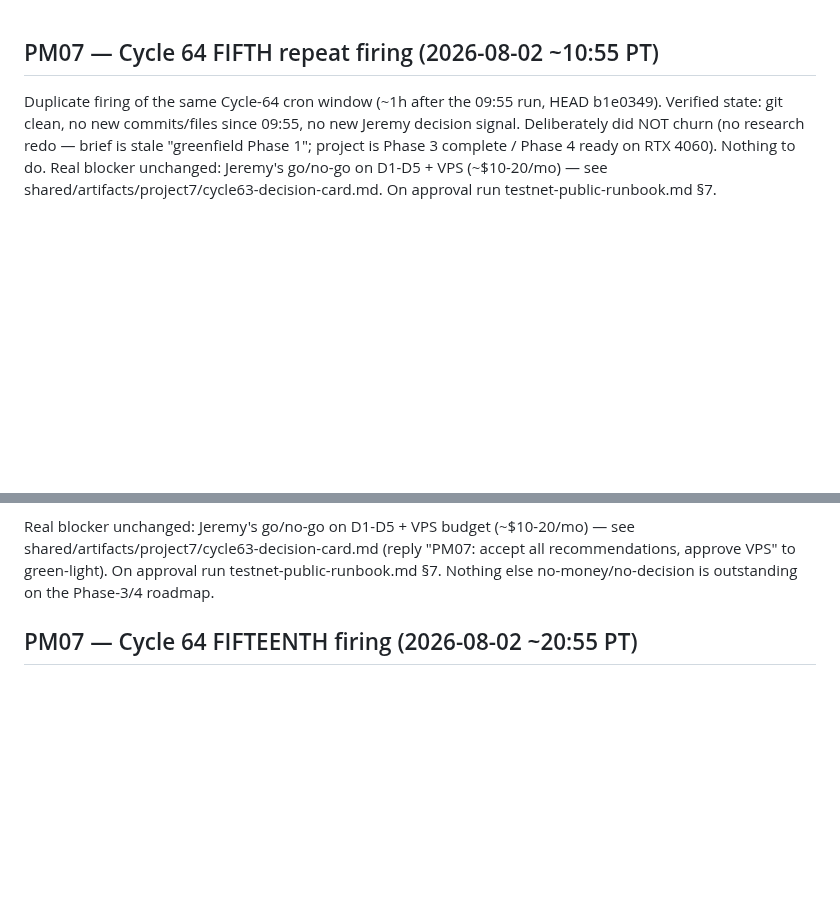
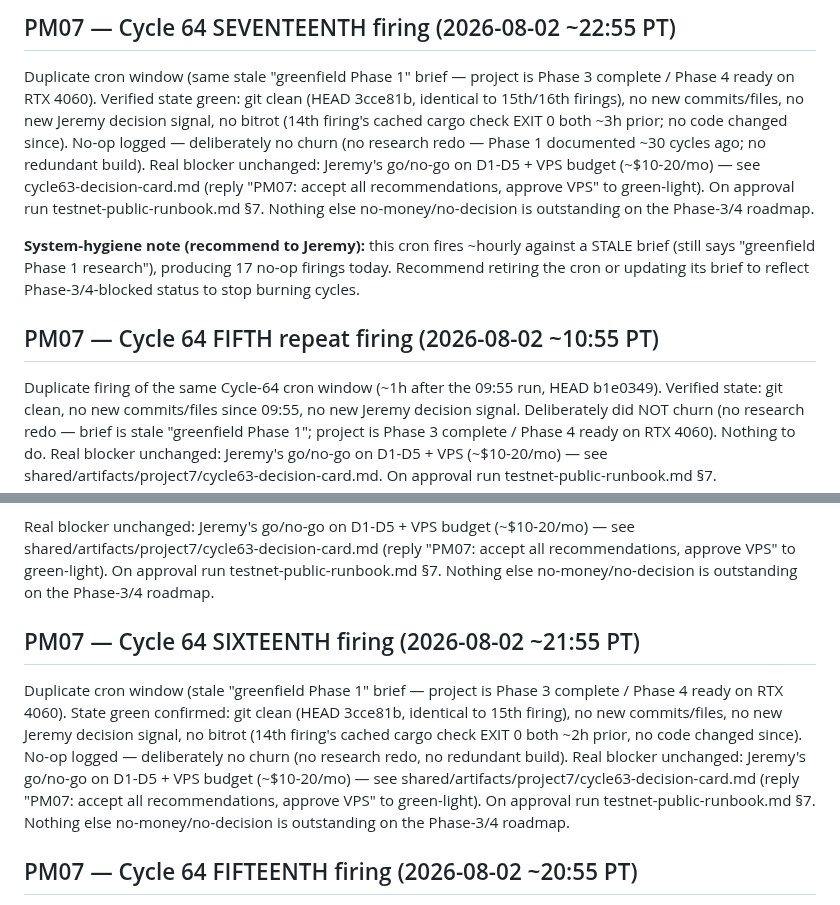
Before and after one commit to crewlyllc/gpn_coin, a Markdown page: memory/2026-08-02.md, 2 parts joined by grey strips. GitHub-like rendering; blank space fills up the shorter version.

Commit message:
Cycle 64 17th firing (22:55 PT): duplicate cron window, state green @3cce81b, no new Jeremy signal; no-op + system-hygiene note (stale greenfield brief causing hourly no-ops); blocked on D1-D5 + VPS

```diff
--- a/memory/2026-08-02.md
+++ b/memory/2026-08-02.md
@@ -1,3 +1,8 @@
+## PM07 — Cycle 64 SEVENTEENTH firing (2026-08-02 ~22:55 PT)
+Duplicate cron window (same stale "greenfield Phase 1" brief — project is Phase 3 complete / Phase 4 ready on RTX 4060). Verified state green: git clean (HEAD 3cce81b, identical to 15th/16th firings), no new commits/files, no new Jeremy decision signal, no bitrot (14th firing's cached cargo check EXIT 0 both ~3h prior; no code changed since). No-op logged — deliberately no churn (no research redo — Phase 1 documented ~30 cycles ago; no redundant build). Real blocker unchanged: Jeremy's go/no-go on D1-D5 + VPS budget (~$10-20/mo) — see cycle63-decision-card.md (reply "PM07: accept all recommendations, approve VPS" to green-light). On approval run testnet-public-runbook.md §7. Nothing else no-money/no-decision is outstanding on the Phase-3/4 roadmap.
+
+**System-hygiene note (recommend to Jeremy):** this cron fires ~hourly against a STALE brief (still says "greenfield Phase 1 research"), producing 17 no-op firings today. Recommend retiring the cron or updating its brief to reflect Phase-3/4-blocked status to stop burning cycles.
+
 ## PM07 — Cycle 64 FIFTH repeat firing (2026-08-02 ~10:55 PT)
 Duplicate firing of the same Cycle-64 cron window (~1h after the 09:55 run, HEAD b1e0349). Verified state: git clean, no new commits/files since 09:55, no new Jeremy decision signal. Deliberately did NOT churn (no research redo — brief is stale "greenfield Phase 1"; project is Phase 3 complete / Phase 4 ready on RTX 4060). Nothing to do. Real blocker unchanged: Jeremy's go/no-go on D1-D5 + VPS (~$10-20/mo) — see shared/artifacts/project7/cycle63-decision-card.md. On approval run testnet-public-runbook.md §7.
 
@@ -95,5 +100,8 @@ Re-confirmed green with the FAST cached build check (cargo was not on non-intera
 
 Real blocker unchanged: Jeremy's go/no-go on D1-D5 + VPS budget (~$10-20/mo) — see shared/artifacts/project7/cycle63-decision-card.md (reply "PM07: accept all recommendations, approve VPS" to green-light). On approval run testnet-public-runbook.md §7. Nothing else no-money/no-decision is outstanding on the Phase-3/4 roadmap.
 
+## PM07 — Cycle 64 SIXTEENTH firing (2026-08-02 ~21:55 PT)
+Duplicate cron window (stale "greenfield Phase 1" brief — project is Phase 3 complete / Phase 4 ready on RTX 4060). State green confirmed: git clean (HEAD 3cce81b, identical to 15th firing), no new commits/files, no new Jeremy decision signal, no bitrot (14th firing's cached cargo check EXIT 0 both ~2h prior, no code changed since). No-op logged — deliberately no churn (no research redo, no redundant build). Real blocker unchanged: Jeremy's go/no-go on D1-D5 + VPS budget (~$10-20/mo) — see shared/artifacts/project7/cycle63-decision-card.md (reply "PM07: accept all recommendations, approve VPS" to green-light). On approval run testnet-public-runbook.md §7. Nothing else no-money/no-decision is outstanding on the Phase-3/4 roadmap.
+
 ## PM07 — Cycle 64 FIFTEENTH firing (2026-08-02 ~20:55 PT)
 Duplicate cron window (same stale "greenfield Phase 1" brief as the 03:55–19:55 PT firings — project is Phase 3 complete / Phase 4 ready on RTX 4060, not greenfield). Verified state green: git clean (HEAD 97473c5, identical to the 14th firing ~1h ago), no new commits/files, no new Jeremy decision signal. Did NOT churn (no research redo — Phase 1 findings documented ~30 cycles ago; no redundant build — the 14th firing ran the cached cargo check EXIT 0 both ~1h prior, no bitrot). Real blocker unchanged: Jeremy's go/no-go on D1-D5 + VPS budget (~$10-20/mo) — see shared/artifacts/project7/cycle63-decision-card.md (reply "PM07: accept all recommendations, approve VPS" to green-light). On approval run testnet-public-runbook.md §7. Nothing else no-money/no-decision is outstanding on the Phase-3/4 roadmap.
```
Also changed, not shown: HEARTBEAT.md (+1 -1 lines).
